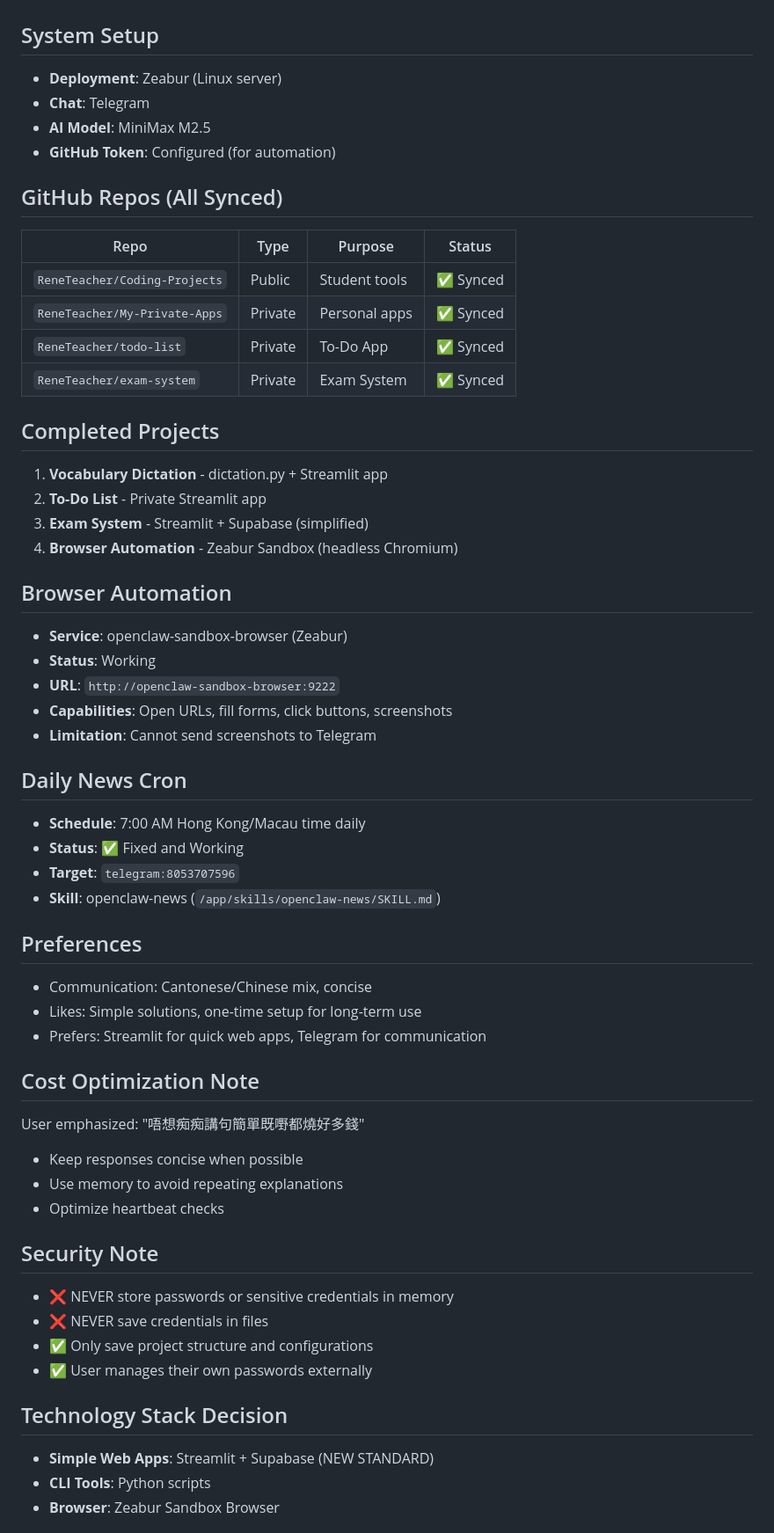
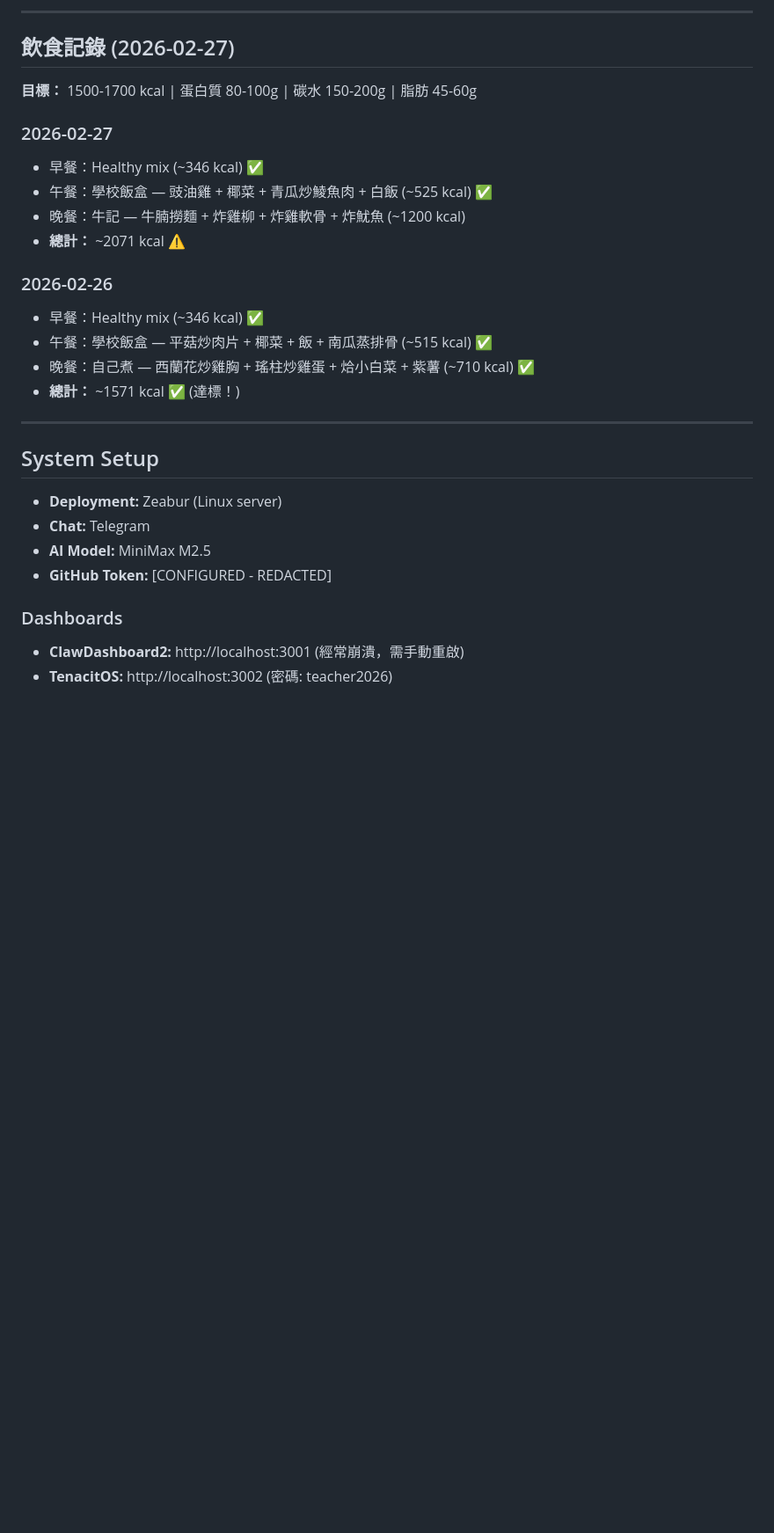
Before and after one commit to ReneTeacher/openclaw-workspace, a Markdown page: MEMORY.md, the part around one of its changes. Shown at 88% size. Rendered like a GitHub page; blank space fills up the shorter version.

```diff
--- a/MEMORY.md
+++ b/MEMORY.md
@@ -51,56 +156,31 @@
+---
+
+## 飲食記錄 (2026-02-27)
+
+**目標：** 1500-1700 kcal | 蛋白質 80-100g | 碳水 150-200g | 脂肪 45-60g
+
+### 2026-02-27
+- 早餐：Healthy mix (~346 kcal) ✅
+- 午餐：學校飯盒 — 豉油雞 + 椰菜 + 青瓜炒鯪魚肉 + 白飯 (~525 kcal) ✅
+- 晚餐：牛記 — 牛腩撈麵 + 炸雞柳 + 炸雞軟骨 + 炸魷魚 (~1200 kcal)
+- **總計：** ~2071 kcal ⚠️
+
+### 2026-02-26
+- 早餐：Healthy mix (~346 kcal) ✅
+- 午餐：學校飯盒 — 平菇炒肉片 + 椰菜 + 飯 + 南瓜蒸排骨 (~515 kcal) ✅
+- 晚餐：自己煮 — 西蘭花炒雞胸 + 瑤柱炒雞蛋 + 烚小白菜 + 紫薯 (~710 kcal) ✅
+- **總計：** ~1571 kcal ✅ (達標！)
+
+---
 
 ## System Setup
-- **Deployment**: Zeabur (Linux server)
-- **Chat**: Telegram
-- **AI Model**: MiniMax M2.5
-- **GitHub Token**: Configured (for automation)
 
-## GitHub Repos (All Synced)
-| Repo | Type | Purpose | Status |
-|------|------|---------|--------|
-| `ReneTeacher/Coding-Projects` | Public | Student tools | ✅ Synced |
-| `ReneTeacher/My-Private-Apps` | Private | Personal apps | ✅ Synced |
-| `ReneTeacher/todo-list` | Private | To-Do App | ✅ Synced |
-| `ReneTeacher/exam-system` | Private | Exam System | ✅ Synced |
+- **Deployment:** Zeabur (Linux server)
+- **Chat:** Telegram
+- **AI Model:** MiniMax M2.5
+- **GitHub Token:** [CONFIGURED - REDACTED]
 
-## Completed Projects
-1. **Vocabulary Dictation** - dictation.py + Streamlit app
-2. **To-Do List** - Private Streamlit app
-3. **Exam System** - Streamlit + Supabase (simplified)
-4. **Browser Automation** - Zeabur Sandbox (headless Chromium)
+### Dashboards
+- **ClawDashboard2:** http://localhost:3001 (經常崩潰，需手動重啟)
+- **TenacitOS:** http://localhost:3002 (密碼: teacher2026)
 
-## Browser Automation
-- **Service**: openclaw-sandbox-browser (Zeabur)
-- **Status**: Working
-- **URL**: `http://openclaw-sandbox-browser:9222`
-- **Capabilities**: Open URLs, fill forms, click buttons, screenshots
-- **Limitation**: Cannot send screenshots to Telegram
-
-## Daily News Cron
-- **Schedule**: 7:00 AM Hong Kong/Macau time daily
-- **Status**: ✅ Fixed and Working
-- **Target**: `telegram:8053707596`
-- **Skill**: openclaw-news (`/app/skills/openclaw-news/SKILL.md`)
-
-## Preferences
-- Communication: Cantonese/Chinese mix, concise
-- Likes: Simple solutions, one-time setup for long-term use
-- Prefers: Streamlit for quick web apps, Telegram for communication
-
-## Cost Optimization Note
-User emphasized: "唔想痴痴講句簡單既嘢都燒好多錢"
-- Keep responses concise when possible
-- Use memory to avoid repeating explanations
-- Optimize heartbeat checks
-
-## Security Note
-- ❌ NEVER store passwords or sensitive credentials in memory
-- ❌ NEVER save credentials in files
-- ✅ Only save project structure and configurations
-- ✅ User manages their own passwords externally
-
-## Technology Stack Decision
-- **Simple Web Apps**: Streamlit + Supabase (NEW STANDARD)
-- **CLI Tools**: Python scripts
-- **Browser**: Zeabur Sandbox Browser
-
```
Also changed, not shown: other parts of MEMORY.md (+196 -80 lines), diet-records.md (+14 -3 lines).
